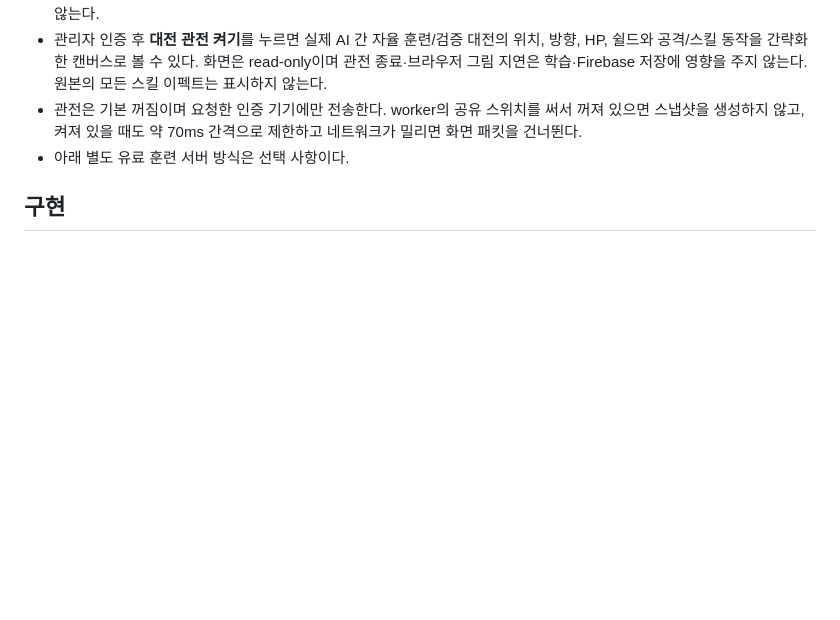
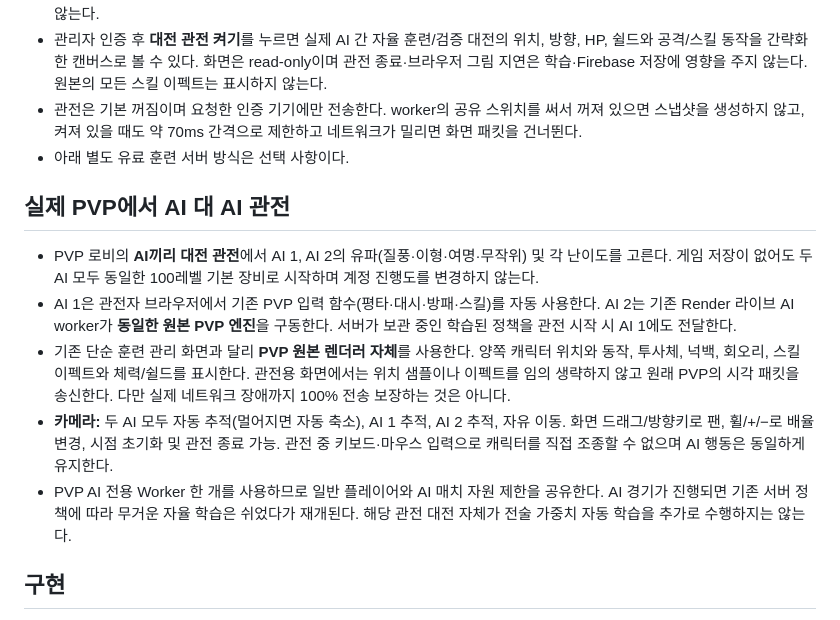
Before and after one commit to chansiu11/rpggame, a Markdown page: AI_TRAINING.md, the part around the change. GitHub-like rendering; blank space fills up the shorter version.

Commit message:
docs(pvp): explain full-fidelity AI versus AI mode and free spectator camera

```diff
--- a/AI_TRAINING.md
+++ b/AI_TRAINING.md
@@ -13,6 +13,13 @@
 - 관전은 기본 꺼짐이며 요청한 인증 기기에만 전송한다. worker의 공유 스위치를 써서 꺼져 있으면 스냅샷을 생성하지 않고, 켜져 있을 때도 약 70ms 간격으로 제한하고 네트워크가 밀리면 화면 패킷을 건너뛴다.
 - 아래 별도 유료 훈련 서버 방식은 선택 사항이다.
 
+
+## 실제 PVP에서 AI 대 AI 관전
+- PVP 로비의 **AI끼리 대전 관전**에서 AI 1, AI 2의 유파(질풍·이형·여명·무작위) 및 각 난이도를 고른다. 게임 저장이 없어도 두 AI 모두 동일한 100레벨 기본 장비로 시작하며 계정 진행도를 변경하지 않는다.
+- AI 1은 관전자 브라우저에서 기존 PVP 입력 함수(평타·대시·방패·스킬)를 자동 사용한다. AI 2는 기존 Render 라이브 AI worker가 **동일한 원본 PVP 엔진**을 구동한다. 서버가 보관 중인 학습된 정책을 관전 시작 시 AI 1에도 전달한다.
+- 기존 단순 훈련 관리 화면과 달리 **PVP 원본 렌더러 자체**를 사용한다. 양쪽 캐릭터 위치와 동작, 투사체, 넉백, 회오리, 스킬 이펙트와 체력/쉴드를 표시한다. 관전용 화면에서는 위치 샘플이나 이펙트를 임의 생략하지 않고 원래 PVP의 시각 패킷을 송신한다. 다만 실제 네트워크 장애까지 100% 전송 보장하는 것은 아니다.
+- **카메라:** 두 AI 모두 자동 추적(멀어지면 자동 축소), AI 1 추적, AI 2 추적, 자유 이동. 화면 드래그/방향키로 팬, 휠/+/−로 배율 변경, 시점 초기화 및 관전 종료 가능. 관전 중 키보드·마우스 입력으로 캐릭터를 직접 조종할 수 없으며 AI 행동은 동일하게 유지한다.
+- PVP AI 전용 Worker 한 개를 사용하므로 일반 플레이어와 AI 매치 자원 제한을 공유한다. AI 경기가 진행되면 기존 서버 정책에 따라 무거운 자율 학습은 쉬었다가 재개된다. 해당 관전 대전 자체가 전술 가중치 자동 학습을 추가로 수행하지는 않는다.
 
 ## 구현
 - PVP 매칭 옆 AI 매치. 질풍/이형/여명/무작위 선택. 기존 PVP·월드 저장과 별도 세션.
```
